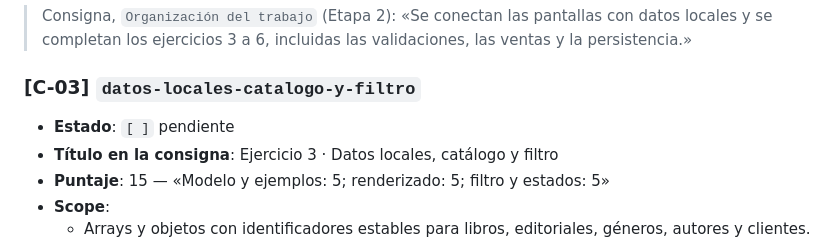
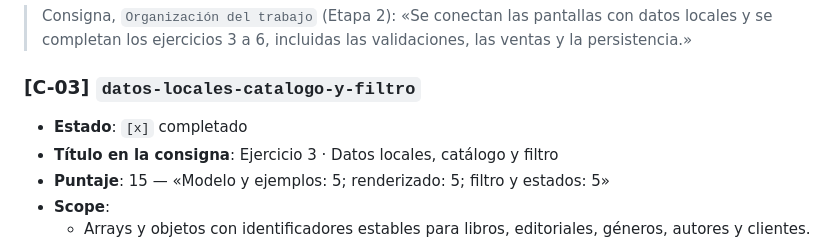
Before and after one commit to JesuRami/prog3_parcial1_sistema_libreria, a Markdown page: CHANGES.md, the part around the change. Drawn GitHub-style.

Commit message:
docs: marcar C-03 (ejercicio 3) como completado en CHANGES.md

```diff
--- a/CHANGES.md
+++ b/CHANGES.md
@@ -131,7 +131,7 @@ La consigna no sustenta más paralelismo: es un frontend estático único, sin b
 
 ### [C-03] `datos-locales-catalogo-y-filtro`
 
-- **Estado**: `[ ]` pendiente
+- **Estado**: `[x]` completado
 - **Título en la consigna**: Ejercicio 3 · Datos locales, catálogo y filtro
 - **Puntaje**: 15 — «Modelo y ejemplos: 5; renderizado: 5; filtro y estados: 5»
 - **Scope**:
```
